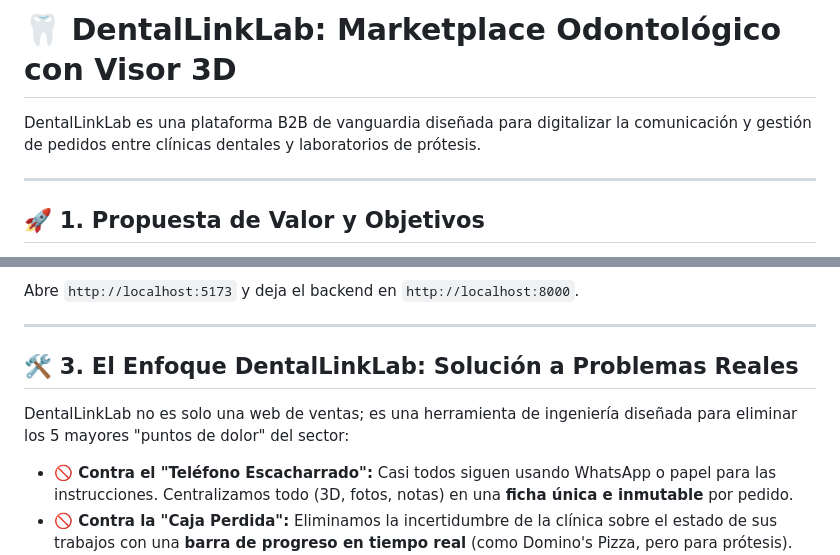
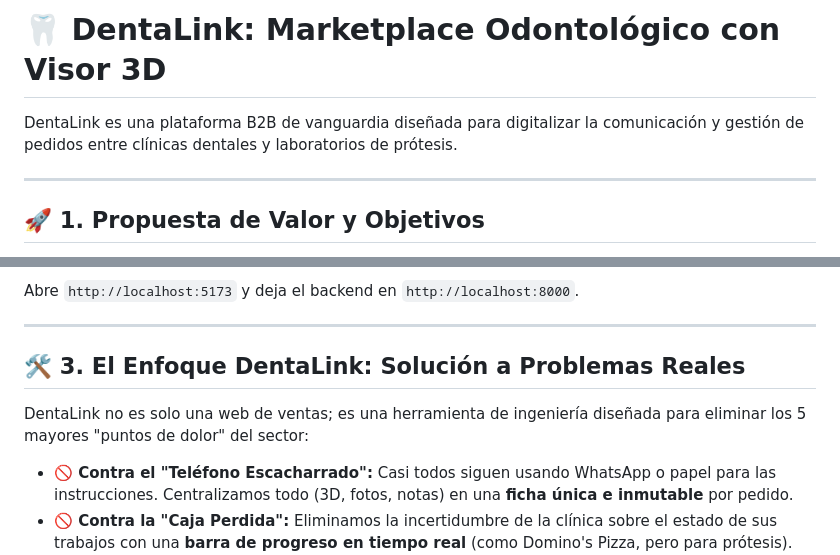
Before and after one commit to sebbass28/py3, a Markdown page: README.md, 2 parts joined by grey strips. GitHub-like rendering.

```diff
--- a/README.md
+++ b/README.md
@@ -1,6 +1,6 @@
-# 🦷 DentalLinkLab: Marketplace Odontológico con Visor 3D
+# 🦷 DentaLink: Marketplace Odontológico con Visor 3D
 
-DentalLinkLab es una plataforma B2B de vanguardia diseñada para digitalizar la comunicación y gestión de pedidos entre clínicas dentales y laboratorios de prótesis.
+ DentaLink es una plataforma B2B de vanguardia diseñada para digitalizar la comunicación y gestión de pedidos entre clínicas dentales y laboratorios de prótesis.
 
 ---
 
@@ -73,9 +73,9 @@ Abre `http://localhost:5173` y deja el backend en `http://localhost:8000`.
 
 ---
 
-## 🛠️ 3. El Enfoque DentalLinkLab: Solución a Problemas Reales
+## 🛠️ 3. El Enfoque DentaLink: Solución a Problemas Reales
 
-DentalLinkLab no es solo una web de ventas; es una herramienta de ingeniería diseñada para eliminar los 5 mayores "puntos de dolor" del sector:
+ DentaLink no es solo una web de ventas; es una herramienta de ingeniería diseñada para eliminar los 5 mayores "puntos de dolor" del sector:
 
 - **🚫 Contra el "Teléfono Escacharrado":** Casi todos siguen usando WhatsApp o papel para las instrucciones. Centralizamos todo (3D, fotos, notas) en una **ficha única e inmutable** por pedido.
 - **🚫 Contra la "Caja Perdida":** Eliminamos la incertidumbre de la clínica sobre el estado de sus trabajos con una **barra de progreso en tiempo real** (como Domino's Pizza, pero para prótesis).
```
